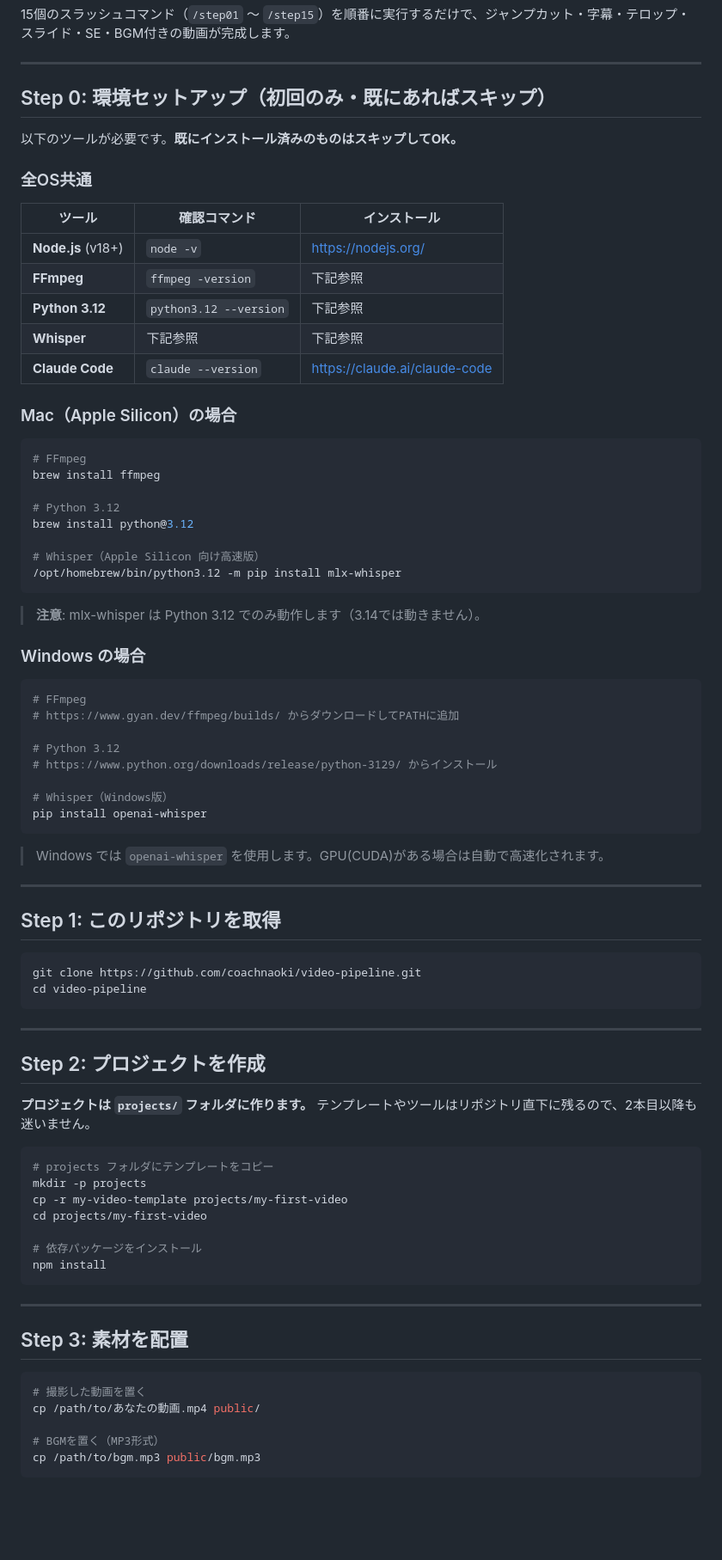
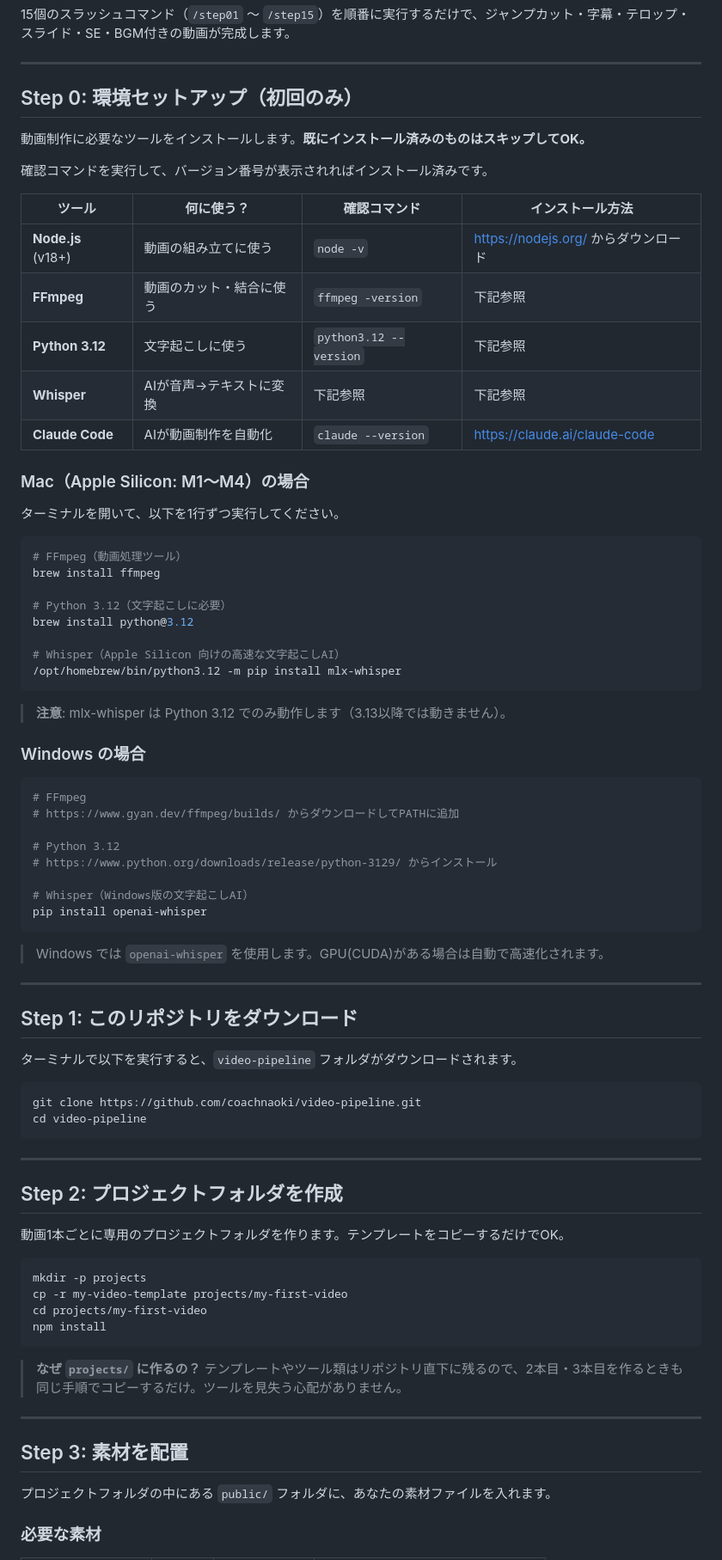
Before and after one commit to coachnaoki/naoki-blueprint, a Markdown page: README.md, the part around one of its changes. Shown at 86% size. GitHub-like rendering; blank space fills up the shorter version.

````diff
--- a/README.md
+++ b/README.md
@@ -6,34 +6,36 @@ Claude Code を使って、撮影した動画から YouTube 向け動画を自
 
 ---
 
-## Step 0: 環境セットアップ（初回のみ・既にあればスキップ）
+## Step 0: 環境セットアップ（初回のみ）
 
-以下のツールが必要です。**既にインストール済みのものはスキップしてOK。**
+動画制作に必要なツールをインストールします。**既にインストール済みのものはスキップしてOK。**
 
-### 全OS共通
+確認コマンドを実行して、バージョン番号が表示されればインストール済みです。
 
-| ツール | 確認コマンド | インストール |
-|--------|-------------|-------------|
-| **Node.js** (v18+) | `node -v` | https://nodejs.org/ |
-| **FFmpeg** | `ffmpeg -version` | 下記参照 |
-| **Python 3.12** | `python3.12 --version` | 下記参照 |
-| **Whisper** | 下記参照 | 下記参照 |
-| **Claude Code** | `claude --version` | https://claude.ai/claude-code |
+| ツール | 何に使う？ | 確認コマンド | インストール方法 |
+|--------|-----------|-------------|-----------------|
+| **Node.js** (v18+) | 動画の組み立てに使う | `node -v` | https://nodejs.org/ からダウンロード |
+| **FFmpeg** | 動画のカット・結合に使う | `ffmpeg -version` | 下記参照 |
+| **Python 3.12** | 文字起こしに使う | `python3.12 --version` | 下記参照 |
+| **Whisper** | AIが音声→テキストに変換 | 下記参照 | 下記参照 |
+| **Claude Code** | AIが動画制作を自動化 | `claude --version` | https://claude.ai/claude-code |
 
-### Mac（Apple Silicon）の場合
+### Mac（Apple Silicon: M1〜M4）の場合
+
+ターミナルを開いて、以下を1行ずつ実行してください。
 
 ```bash
-# FFmpeg
+# FFmpeg（動画処理ツール）
 brew install ffmpeg
 
-# Python 3.12
+# Python 3.12（文字起こしに必要）
 brew install python@3.12
 
-# Whisper（Apple Silicon 向け高速版）
+# Whisper（Apple Silicon 向けの高速な文字起こしAI）
 /opt/homebrew/bin/python3.12 -m pip install mlx-whisper
 ```
 
-> **注意**: mlx-whisper は Python 3.12 でのみ動作します（3.14では動きません）。
+> **注意**: mlx-whisper は Python 3.12 でのみ動作します（3.13以降では動きません）。
 
 ### Windows の場合
 
@@ -44,7 +46,7 @@ brew install python@3.12
 # Python 3.12
 # https://www.python.org/downloads/release/python-3129/ からインストール
 
-# Whisper（Windows版）
+# Whisper（Windows版の文字起こしAI）
 pip install openai-whisper
 ```
 
@@ -52,7 +54,9 @@ pip install openai-whisper
 
 ---
 
-## Step 1: このリポジトリを取得
+## Step 1: このリポジトリをダウンロード
+
+ターミナルで以下を実行すると、`video-pipeline` フォルダがダウンロードされます。
 
 ```bash
 git clone https://github.com/coachnaoki/video-pipeline.git
@@ -61,29 +65,25 @@ cd video-pipeline
 
 ---
 
-## Step 2: プロジェクトを作成
+## Step 2: プロジェクトフォルダを作成
 
-**プロジェクトは `projects/` フォルダに作ります。** テンプレートやツールはリポジトリ直下に残るので、2本目以降も迷いません。
+動画1本ごとに専用のプロジェクトフォルダを作ります。テンプレートをコピーするだけでOK。
 
 ```bash
-# projects フォルダにテンプレートをコピー
 mkdir -p projects
 cp -r my-video-template projects/my-first-video
 cd projects/my-first-video
-
-# 依存パッケージをインストール
 npm install
 ```
+
+> **なぜ `projects/` に作るの？**
+> テンプレートやツール類はリポジトリ直下に残るので、2本目・3本目を作るときも同じ手順でコピーするだけ。ツールを見失う心配がありません。
 
 ---
 
 ## Step 3: 素材を配置
 
-```bash
-# 撮影した動画を置く
-cp /path/to/あなたの動画.mp4 public/
+プロジェクトフォルダの中にある `public/` フォルダに、あなたの素材ファイルを入れます。
 
-# BGMを置く（MP3形式）
-cp /path/to/bgm.mp3 public/bgm.mp3
-```
+### 必要な素材
 
````
Also changed, not shown: other parts of README.md (+28 -19 lines).
